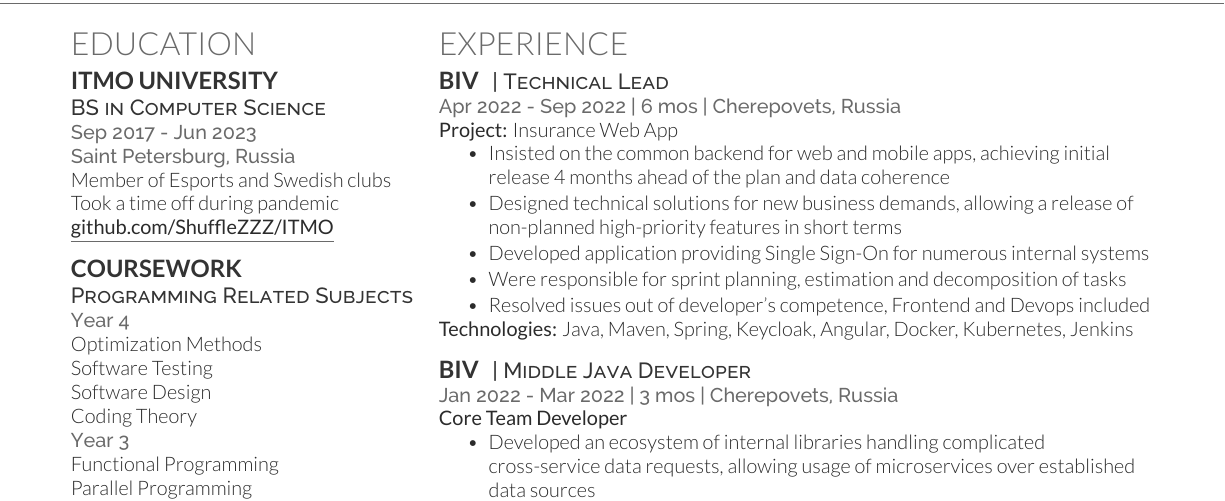
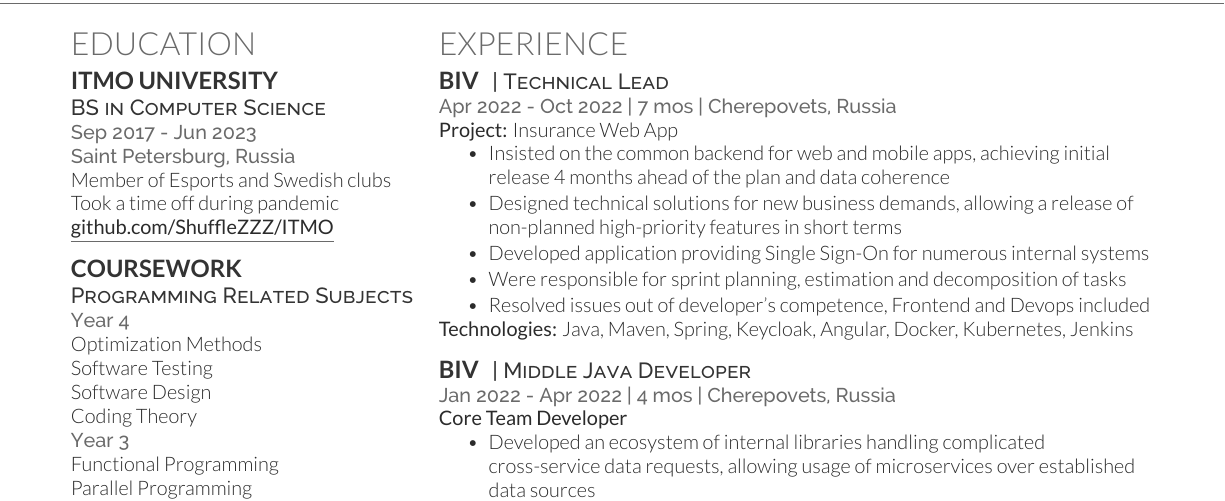
Before and after one commit to ShuffleZZZ/shufflezzz, a LaTeX CV (resume.tex): part of the page, cut so that both start at the same text. Compiled offline with XeLaTeX.

Commit message:
:art: update dates

```diff
--- a/resume.tex
+++ b/resume.tex
@@ -132,7 +132,7 @@ GoLang \textbullet{} Rust \textbullet{} Carbon
 \section{Experience}
 \runsubsection{BIV}
 \descript{| Technical Lead }
-\location{Apr 2022 - Sep 2022 | 6 mos | Cherepovets, Russia}
+\location{Apr 2022 - Oct 2022 | 7 mos | Cherepovets, Russia}
 {\bf Project:} Insurance Web App
 \vspace{\topsep} % Hacky fix for awkward extra vertical space
 \begin{tightemize}
@@ -147,7 +147,7 @@ GoLang \textbullet{} Rust \textbullet{} Carbon
 
 \runsubsection{BIV}
 \descript{| Middle Java Developer }
-\location{Jan 2022 - Mar 2022 | 3 mos | Cherepovets, Russia}
+\location{Jan 2022 - Apr 2022 | 4 mos | Cherepovets, Russia}
 {\bf Core Team Developer}
 \begin{tightemize}
 \item Developed an ecosystem of internal libraries handling complicated cross-service data requests, allowing usage of microservices over established data sources
```
Also changed, not shown: resume.pdf.
